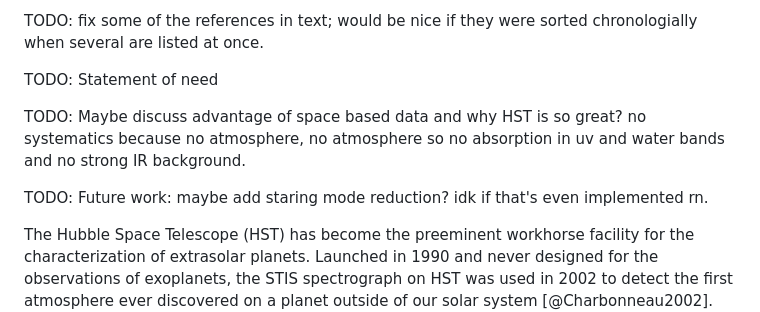
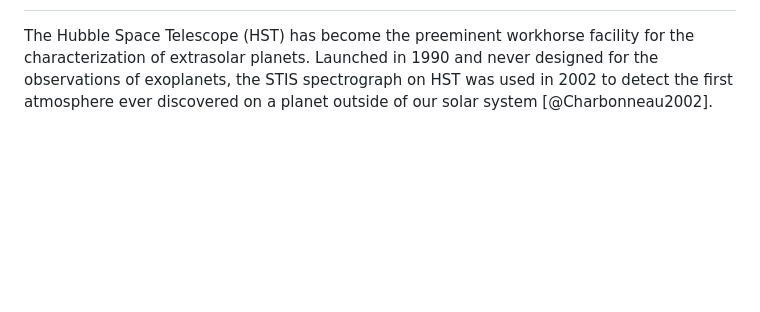
Before and after one commit to sebastian-zieba/PACMAN, a Markdown page: joss/paper.md, the part around one of its changes. Rendered like a GitHub page; blank space fills up the shorter version.

```diff
--- a/joss/paper.md
+++ b/joss/paper.md
@@ -32,11 +33,5 @@ TODOs left:
 
-TODO: fix some of the references in text; would be nice if they were sorted chronologially when several are listed at once.
-
-TODO: Statement of need
-
-TODO: Maybe discuss advantage of space based data and why HST is so great? no systematics because no atmosphere, no atmosphere so no absorption in uv and water bands and no strong IR background.
-
-TODO: Future work: maybe add staring mode reduction? idk if that's even implemented rn.
+[comment]: <> (TODO: Future work: maybe add staring mode reduction? idk if that's even implemented rn.)
 
 The Hubble Space Telescope (HST) has become the preeminent workhorse facility for the characterization of extrasolar planets.
 Launched in 1990 and never designed for the observations of exoplanets, the STIS spectrograph on HST was used in 2002 to detect the first atmosphere ever discovered on a planet outside of our solar system [@Charbonneau2002].
```
Also changed, not shown: other parts of joss/paper.md (+56 -39 lines), joss/figures/joss5.jpeg (added), 1 other file.
